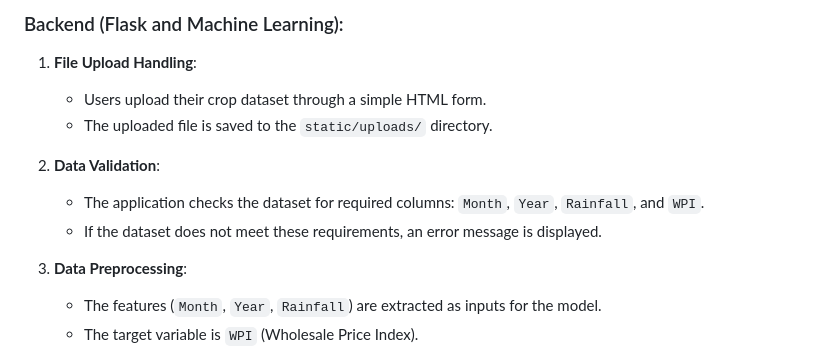
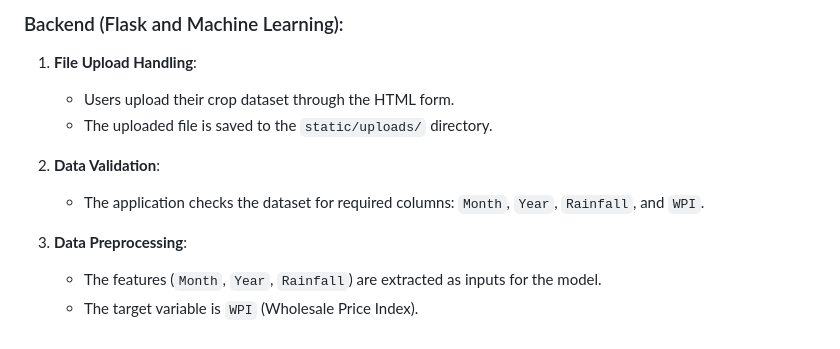
Before and after one commit to kbwalya17/Crop-Price-Prediction-using-Random-Forest-ML, a Markdown page: README.md, the part around the change. Drawn GitHub-style.

```diff
--- a/README.md
+++ b/README.md
@@ -6,12 +6,11 @@ This project demonstrates the use of **Random Forest Regression** to predict cro
 
 ### Backend (Flask and Machine Learning):
 1. **File Upload Handling**:
-   - Users upload their crop dataset through a simple HTML form.
+   - Users upload their crop dataset through the HTML form.
    - The uploaded file is saved to the `static/uploads/` directory.
 
 2. **Data Validation**:
    - The application checks the dataset for required columns: `Month`, `Year`, `Rainfall`, and `WPI`.
-   - If the dataset does not meet these requirements, an error message is displayed.
 
 3. **Data Preprocessing**:
    - The features (`Month`, `Year`, `Rainfall`) are extracted as inputs for the model.
```
